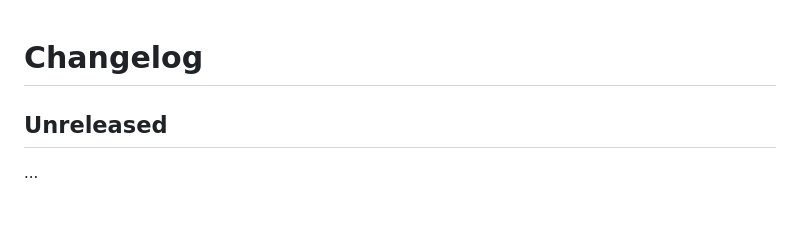
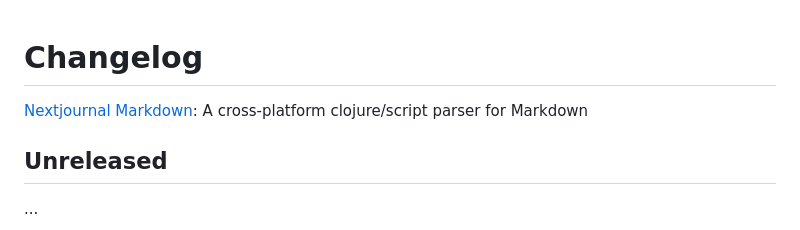
Before and after one commit to nextjournal/markdown, a Markdown page: CHANGELOG.md, the part around the change. GitHub-like rendering.

Commit message:
Add title to changelog

```diff
--- a/CHANGELOG.md
+++ b/CHANGELOG.md
@@ -1,4 +1,6 @@
 # Changelog
+
+[Nextjournal Markdown](https://github.com/nextjournal/markdown): A cross-platform clojure/script parser for Markdown
 
 ## Unreleased
 
```
